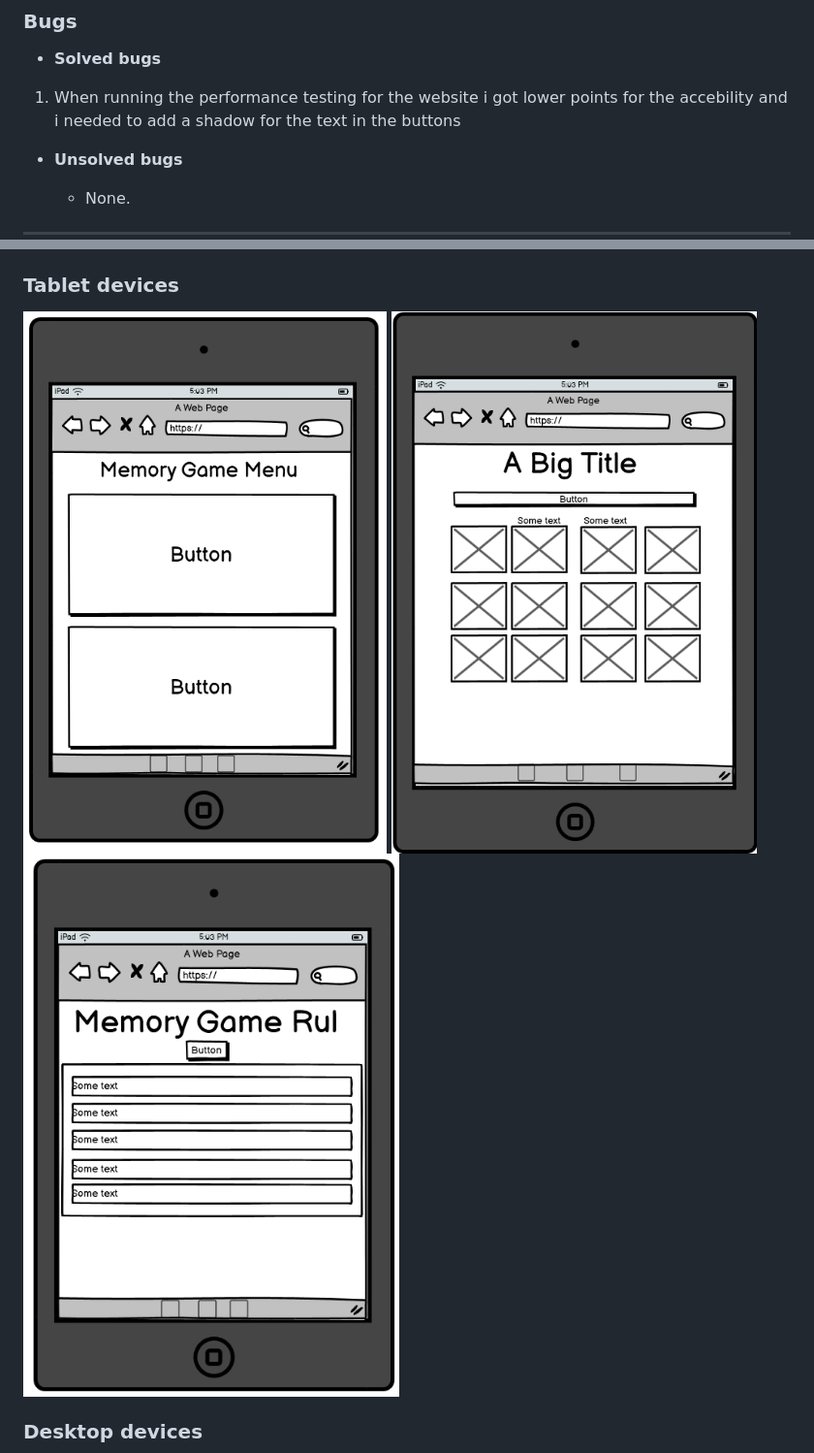
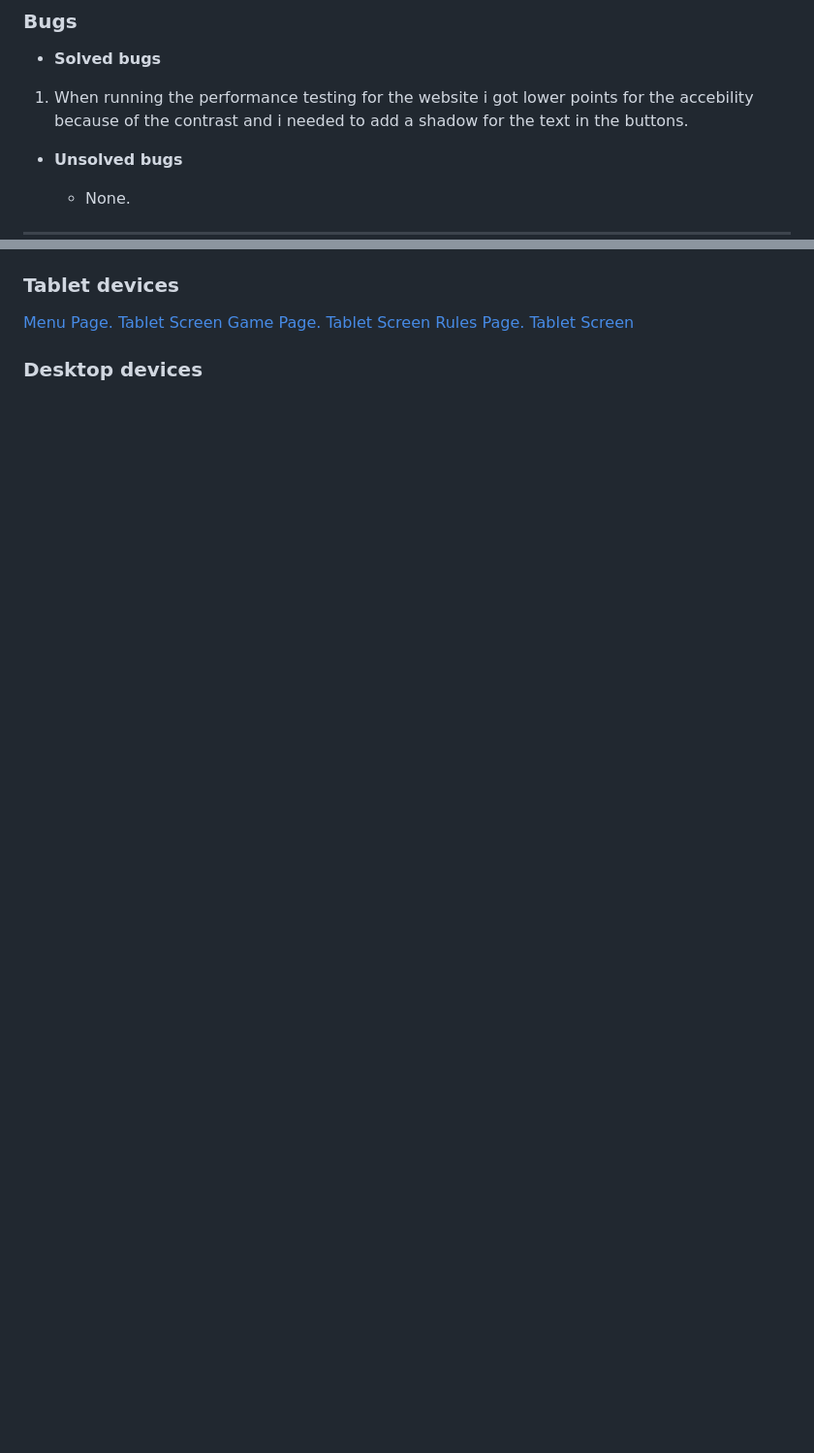
Before and after one commit to Khaled-AlAsadi/Memory-Game, a Markdown page: README.md, 2 parts joined by grey strips. Shown: that part at 97% size. Rendered like a GitHub page; blank space fills up the shorter version.

```diff
--- a/README.md
+++ b/README.md
@@ -103,7 +103,7 @@ light blue was used for the buttons.
 ### Bugs
 + **Solved bugs**
 
-1. When running the performance testing for the website i got lower points for the accebility and i needed to add a shadow for the text in the buttons
+1. When running the performance testing for the website i got lower points for the accebility because of the contrast and i needed to add a shadow for the text in the buttons.
 
 + **Unsolved bugs**
 
@@ -161,9 +161,9 @@ In your IDE Terminal, type the following command to clone my repository:
 
 ### Tablet devices
 
-![Menu Page. Tablet Screen](documentation/wireframes/index-tablet.png)
-![Game Page. Tablet Screen](documentation/wireframes/game-tablet.png)
-![Rules Page. Tablet Screen](documentation/wireframes/rules-tablet.png)
+[Menu Page. Tablet Screen](documentation/wireframes/index-tablet.png)
+[Game Page. Tablet Screen](documentation/wireframes/game-tablet.png)
+[Rules Page. Tablet Screen](documentation/wireframes/rules-tablet.png)
 
 ### Desktop devices
 
```
Also changed, not shown: other parts of README.md (+6 -6 lines).
